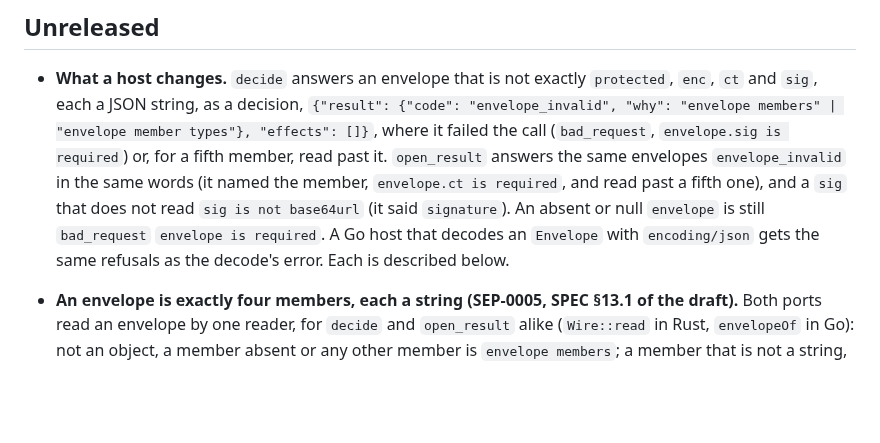
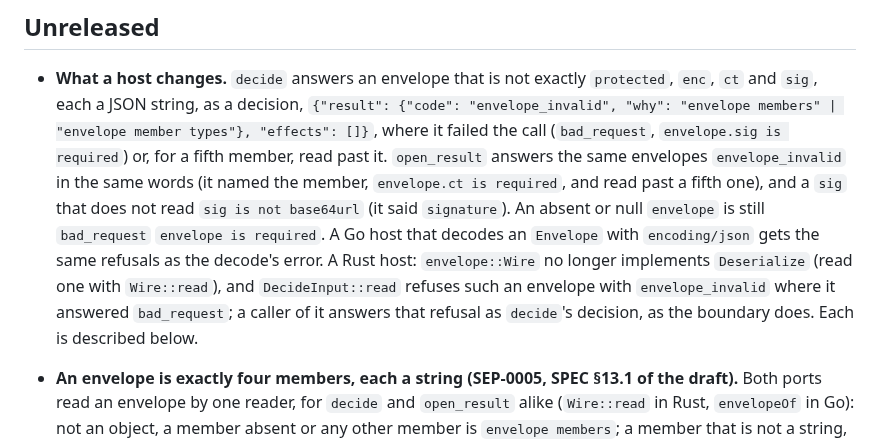
Before and after one commit to humandelegatedtrustprotocol/hdtp-identity, a Markdown page: CHANGELOG.md, the part around the change. Drawn GitHub-style; blank space fills up the shorter version.

Commit message:
CHANGELOG: what a Rust host changes for the closed envelope

```diff
--- a/CHANGELOG.md
+++ b/CHANGELOG.md
@@ -18,7 +18,10 @@ Entries go under `## Unreleased` as they land; `make release` dates them.
   `envelope.ct is required`, and read past a fifth one), and a `sig` that does not read `sig is not
   base64url` (it said `signature`). An absent or null `envelope` is still `bad_request` `envelope is
   required`. A Go host that decodes an `Envelope` with `encoding/json` gets the same refusals as the
-  decode's error. Each is described below.
+  decode's error. A Rust host: `envelope::Wire` no longer implements `Deserialize` (read one with
+  `Wire::read`), and `DecideInput::read` refuses such an envelope with `envelope_invalid` where it
+  answered `bad_request`; a caller of it answers that refusal as `decide`'s decision, as the boundary
+  does. Each is described below.
 
 - **An envelope is exactly four members, each a string (SEP-0005, SPEC §13.1 of the draft).** Both
   ports read an envelope by one reader, for `decide` and `open_result` alike (`Wire::read` in Rust,
```
